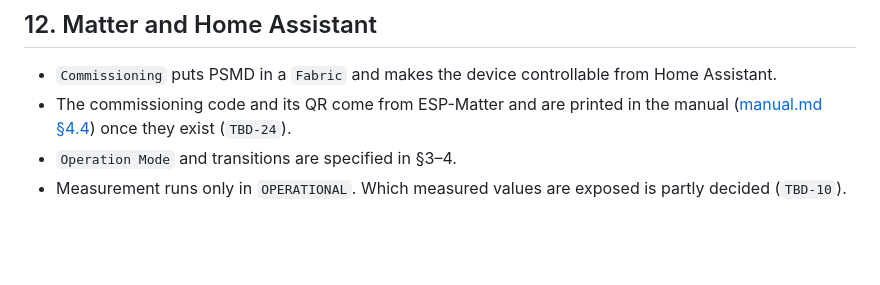
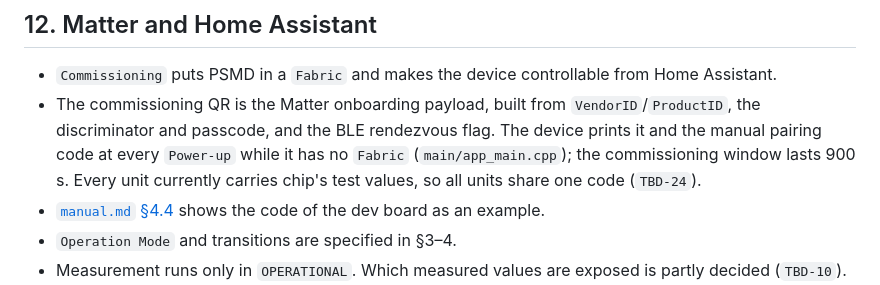
Before and after one commit to lgLindstrom/psmu, a Markdown page: docs/specification.md, the part around the change. GitHub-like rendering; blank space fills up the shorter version.

```diff
--- a/docs/specification.md
+++ b/docs/specification.md
@@ -246,8 +246,13 @@ Whether energy measurement accumulates across `Power-up` is open (`TBD-12`).
 
 - `Commissioning` puts PSMD in a `Fabric` and makes the device controllable from
   Home Assistant.
-- The commissioning code and its QR come from ESP-Matter and are printed in the
-  manual ([manual.md §4.4](manual.md)) once they exist (`TBD-24`).
+- The commissioning QR is the Matter onboarding payload, built from
+  `VendorID`/`ProductID`, the discriminator and passcode, and the BLE rendezvous
+  flag. The device prints it and the manual pairing code at every `Power-up`
+  while it has no `Fabric` (`main/app_main.cpp`); the commissioning window lasts
+  900 s. Every unit currently carries chip's test values, so all units share one
+  code (`TBD-24`).
+- [`manual.md` §4.4](manual.md) shows the code of the dev board as an example.
 - `Operation Mode` and transitions are specified in §3–4.
 - Measurement runs only in `OPERATIONAL`. Which measured values are exposed is
   partly decided (`TBD-10`).
```
Also changed, not shown: docs/decisions.md (+1 -1 lines), docs/manual.md (+8 -1 lines), docs/images/qr-pairing-example.png (added), 1 other file.
